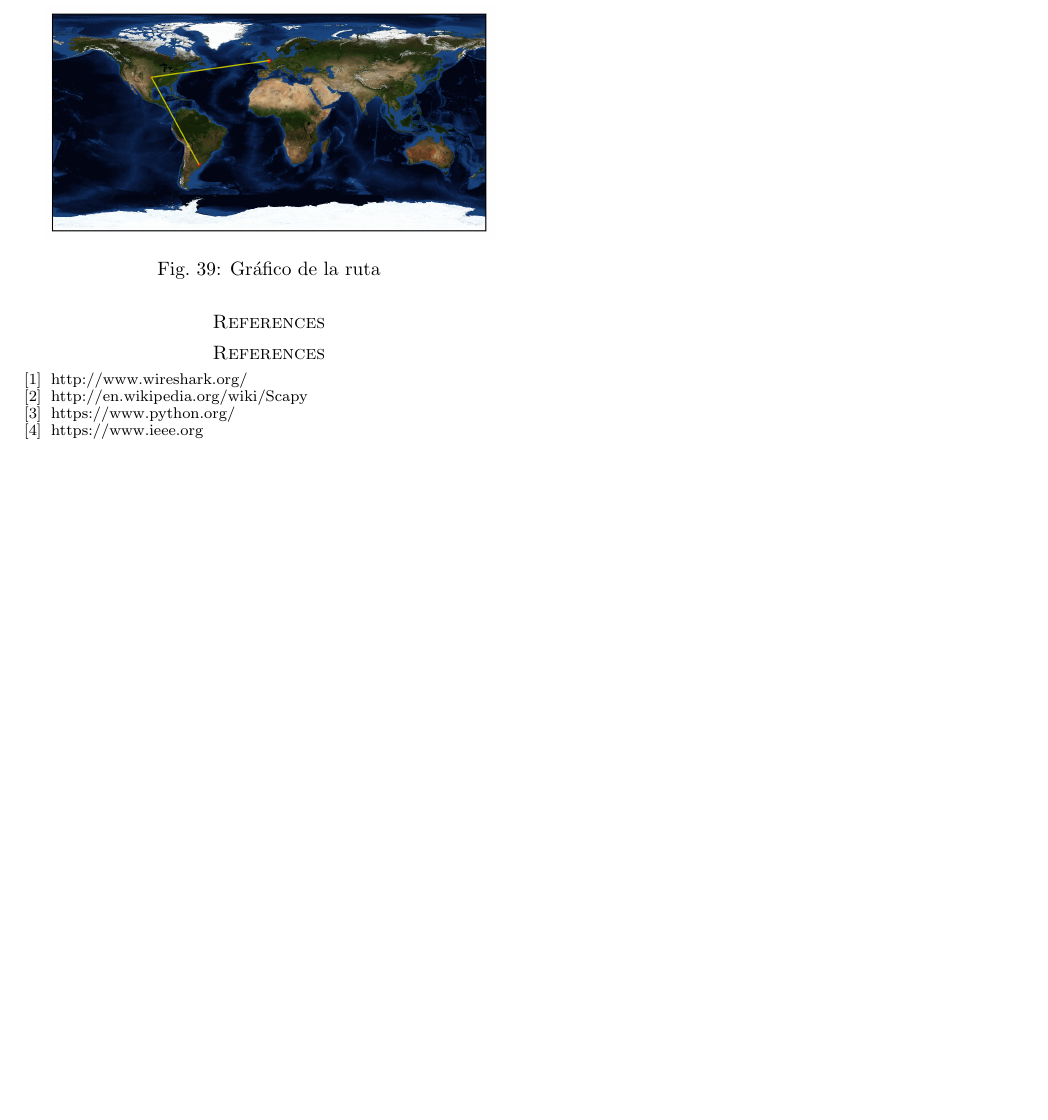
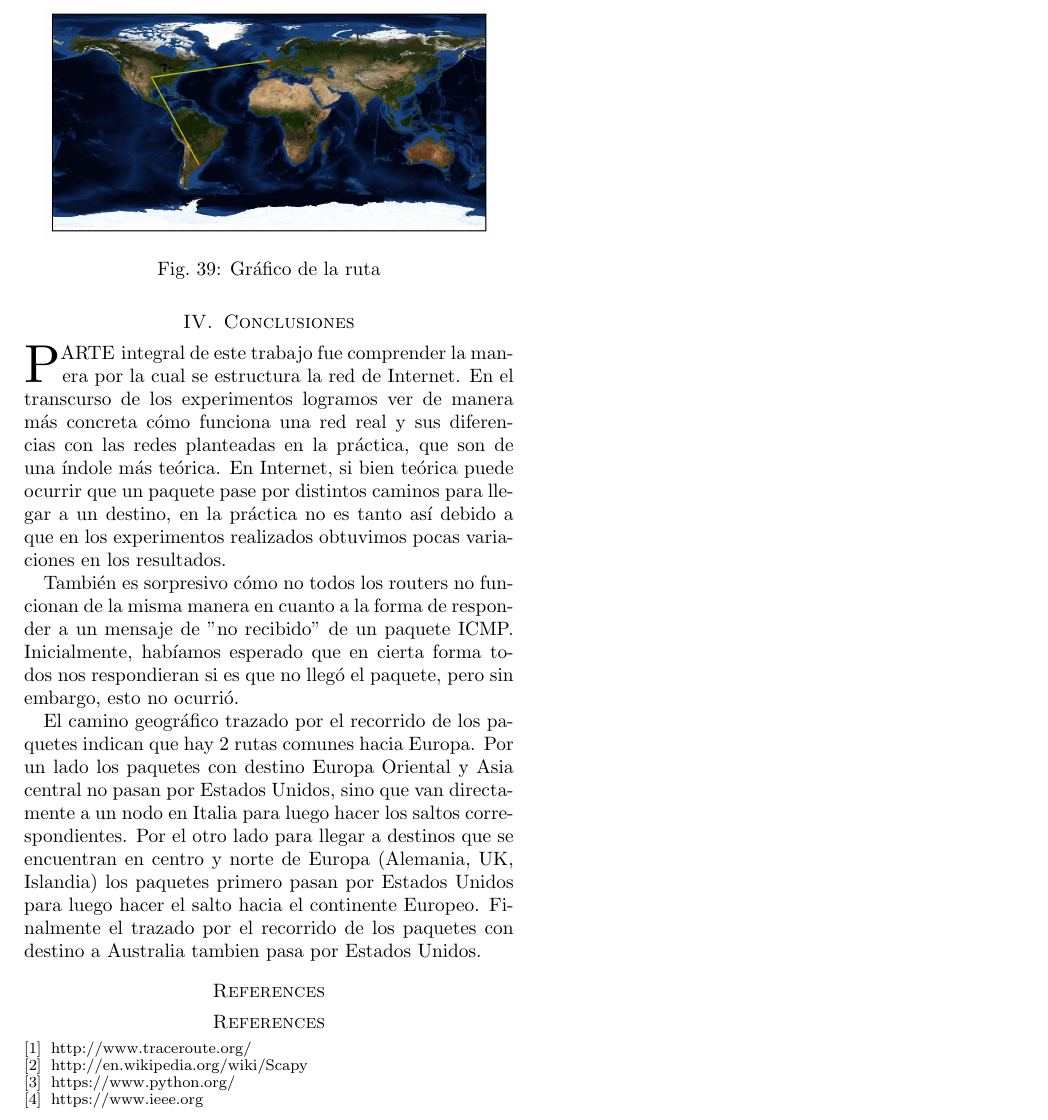
Before and after one commit to calasius/redes, a LaTeX paper (tp2/informe/informe.tex, which reads tp2/informe/conclusiones.tex): part of page 8 of 8, cut so that both start at the same text, the shorter picture padded with empty space. Compiled offline with pdfLaTeX; a missing bibliography style is replaced by a similar one.

Commit message:
Init Conclusiones

```diff
--- a/tp2/informe/conclusiones.tex
+++ b/tp2/informe/conclusiones.tex
@@ -1 +1,16 @@
 \section{Conclusiones}
+\PARstart Parte integral de este trabajo fue comprender la manera por la cual se estructura la red de Internet.
+En el transcurso de los experimentos logramos ver de manera más concreta cómo funciona una red real y sus diferencias
+con las redes planteadas en la práctica, que son de una índole más teórica.
+En Internet, si bien teórica puede ocurrir que un paquete pase por distintos caminos para llegar a un destino,
+en la práctica no es tanto así debido a que en los experimentos realizados obtuvimos pocas variaciones en los resultados.
+
+También es sorpresivo cómo no todos los routers no funcionan de la misma manera en cuanto a la forma de responder
+a un mensaje de "no recibido" de un paquete ICMP. Inicialmente, habíamos esperado que en cierta forma todos nos respondieran
+si es que no llegó el paquete, pero sin embargo, esto no ocurrió.
+
+El camino geográfico trazado por el recorrido de los paquetes indican que hay 2 rutas comunes hacia Europa. Por un lado los paquetes
+con destino Europa Oriental y Asia central no pasan por Estados Unidos, sino que van directamente a un nodo en Italia
+para luego hacer los saltos correspondientes. Por el otro lado para llegar a destinos que se encuentran en centro y norte de Europa
+(Alemania, UK, Islandia) los paquetes primero pasan por Estados Unidos para luego hacer el salto hacia el continente Europeo.
+Finalmente el trazado por el recorrido de los paquetes con destino a Australia tambien pasa por Estados Unidos.
--- a/tp2/informe/informe.tex
+++ b/tp2/informe/informe.tex
@@ -75,7 +75,7 @@ TTL, RTT, ICMP, Nivel de Red, Scapy, Cimbala, Traceroute
 \input{introduccion.tex}
 \input{metodos_y_condiciones.tex}
 \input{resultados.tex}
-% \input{conclusiones.tex}
+\input{conclusiones.tex}
 %\input{anexos.tex}
 
 % do the biliography:
@@ -85,8 +85,8 @@ TTL, RTT, ICMP, Nivel de Red, Scapy, Cimbala, Traceroute
 
 \begin{thebibliography}{1}
 
-\bibitem{wireshark}
-http://www.wireshark.org/
+\bibitem{traceroute}
+http://www.traceroute.org/
 \bibitem{scapy}
 http://en.wikipedia.org/wiki/Scapy
 \bibitem{python}
```
